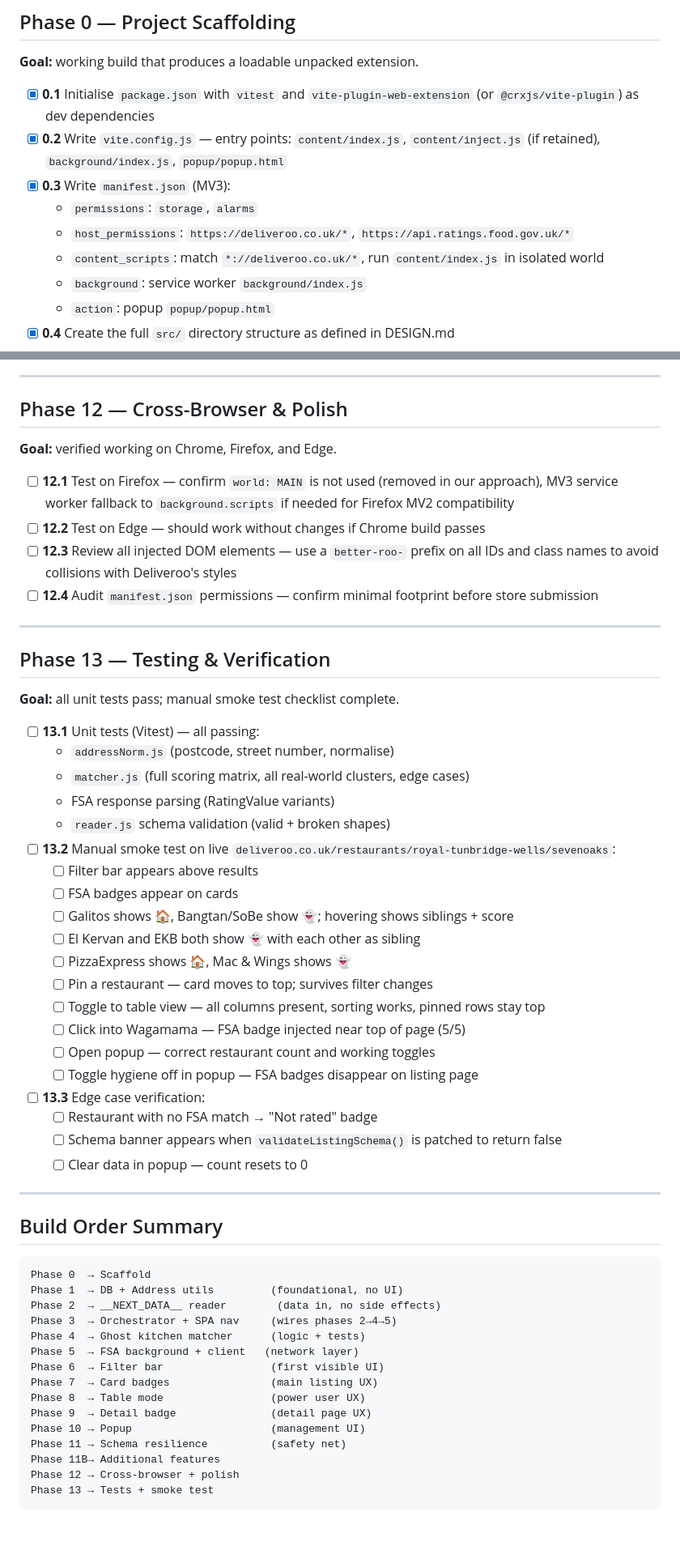
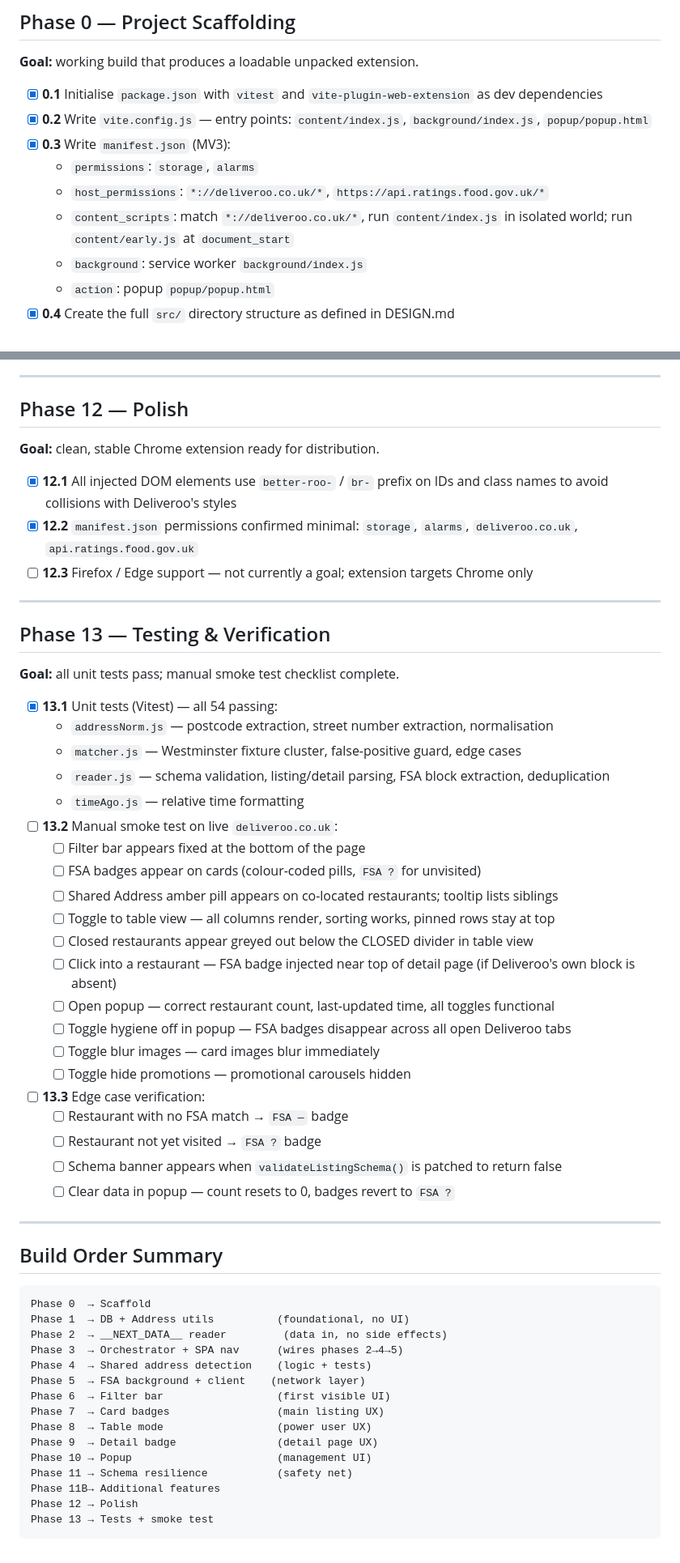
Before and after one commit to RemixHorse/Better-Roo-Extension, a Markdown page: PLAN.md, 2 parts joined by grey strips. Shown at 81% size. Rendered like a GitHub page.

````diff
--- a/PLAN.md
+++ b/PLAN.md
@@ -19,12 +19,12 @@ Several findings from API research (see `API.md`) supersede the original design
 
 **Goal:** working build that produces a loadable unpacked extension.
 
-- [x] **0.1** Initialise `package.json` with `vitest` and `vite-plugin-web-extension` (or `@crxjs/vite-plugin`) as dev dependencies
-- [x] **0.2** Write `vite.config.js` — entry points: `content/index.js`, `content/inject.js` (if retained), `background/index.js`, `popup/popup.html`
+- [x] **0.1** Initialise `package.json` with `vitest` and `vite-plugin-web-extension` as dev dependencies
+- [x] **0.2** Write `vite.config.js` — entry points: `content/index.js`, `background/index.js`, `popup/popup.html`
 - [x] **0.3** Write `manifest.json` (MV3):
   - `permissions`: `storage`, `alarms`
-  - `host_permissions`: `https://deliveroo.co.uk/*`, `https://api.ratings.food.gov.uk/*`
-  - `content_scripts`: match `*://deliveroo.co.uk/*`, run `content/index.js` in isolated world
+  - `host_permissions`: `*://deliveroo.co.uk/*`, `https://api.ratings.food.gov.uk/*`
+  - `content_scripts`: match `*://deliveroo.co.uk/*`, run `content/index.js` in isolated world; run `content/early.js` at `document_start`
   - `background`: service worker `background/index.js`
   - `action`: popup `popup/popup.html`
 - [x] **0.4** Create the full `src/` directory structure as defined in DESIGN.md
@@ -262,13 +243,12 @@ Several findings from API research (see `API.md`) supersede the original design
 ---
 
-## Phase 12 — Cross-Browser & Polish
+## Phase 12 — Polish
 
-**Goal:** verified working on Chrome, Firefox, and Edge.
+**Goal:** clean, stable Chrome extension ready for distribution.
 
-- [ ] **12.1** Test on Firefox — confirm `world: MAIN` is not used (removed in our approach), MV3 service worker fallback to `background.scripts` if needed for Firefox MV2 compatibility
-- [ ] **12.2** Test on Edge — should work without changes if Chrome build passes
-- [ ] **12.3** Review all injected DOM elements — use a `better-roo-` prefix on all IDs and class names to avoid collisions with Deliveroo's styles
-- [ ] **12.4** Audit `manifest.json` permissions — confirm minimal footprint before store submission
+- [x] **12.1** All injected DOM elements use `better-roo-` / `br-` prefix on IDs and class names to avoid collisions with Deliveroo's styles
+- [x] **12.2** `manifest.json` permissions confirmed minimal: `storage`, `alarms`, `deliveroo.co.uk`, `api.ratings.food.gov.uk`
+- [ ] **12.3** Firefox / Edge support — not currently a goal; extension targets Chrome only
 
 ---
 
@@ -276,26 +256,27 @@ Several findings from API research (see `API.md`) supersede the original design
 
 **Goal:** all unit tests pass; manual smoke test checklist complete.
 
-- [ ] **13.1** Unit tests (Vitest) — all passing:
-  - `addressNorm.js` (postcode, street number, normalise)
-  - `matcher.js` (full scoring matrix, all real-world clusters, edge cases)
-  - FSA response parsing (RatingValue variants)
-  - `reader.js` schema validation (valid + broken shapes)
-- [ ] **13.2** Manual smoke test on live `deliveroo.co.uk/restaurants/royal-tunbridge-wells/sevenoaks`:
-  - [ ] Filter bar appears above results
-  - [ ] FSA badges appear on cards
-  - [ ] Galitos shows 🏠, Bangtan/SoBe show 👻; hovering shows siblings + score
-  - [ ] El Kervan and EKB both show 👻 with each other as sibling
-  - [ ] PizzaExpress shows 🏠, Mac & Wings shows 👻
-  - [ ] Pin a restaurant — card moves to top; survives filter changes
-  - [ ] Toggle to table view — all columns present, sorting works, pinned rows stay top
-  - [ ] Click into Wagamama — FSA badge injected near top of page (5/5)
-  - [ ] Open popup — correct restaurant count and working toggles
-  - [ ] Toggle hygiene off in popup — FSA badges disappear on listing page
+- [x] **13.1** Unit tests (Vitest) — all 54 passing:
+  - `addressNorm.js` — postcode extraction, street number extraction, normalisation
+  - `matcher.js` — Westminster fixture cluster, false-positive guard, edge cases
+  - `reader.js` — schema validation, listing/detail parsing, FSA block extraction, deduplication
+  - `timeAgo.js` — relative time formatting
+- [ ] **13.2** Manual smoke test on live `deliveroo.co.uk`:
+  - [ ] Filter bar appears fixed at the bottom of the page
+  - [ ] FSA badges appear on cards (colour-coded pills, `FSA ?` for unvisited)
+  - [ ] Shared Address amber pill appears on co-located restaurants; tooltip lists siblings
+  - [ ] Toggle to table view — all columns render, sorting works, pinned rows stay at top
+  - [ ] Closed restaurants appear greyed out below the CLOSED divider in table view
+  - [ ] Click into a restaurant — FSA badge injected near top of detail page (if Deliveroo's own block is absent)
+  - [ ] Open popup — correct restaurant count, last-updated time, all toggles functional
+  - [ ] Toggle hygiene off in popup — FSA badges disappear across all open Deliveroo tabs
+  - [ ] Toggle blur images — card images blur immediately
+  - [ ] Toggle hide promotions — promotional carousels hidden
 - [ ] **13.3** Edge case verification:
-  - [ ] Restaurant with no FSA match → "Not rated" badge
+  - [ ] Restaurant with no FSA match → `FSA —` badge
+  - [ ] Restaurant not yet visited → `FSA ?` badge
   - [ ] Schema banner appears when `validateListingSchema()` is patched to return false
-  - [ ] Clear data in popup — count resets to 0
+  - [ ] Clear data in popup — count resets to 0, badges revert to `FSA ?`
 
 ---
 
@@ -303,18 +284,18 @@ Several findings from API research (see `API.md`) supersede the original design
 
 ```
 Phase 0  → Scaffold
-Phase 1  → DB + Address utils         (foundational, no UI)
-Phase 2  → __NEXT_DATA__ reader        (data in, no side effects)
-Phase 3  → Orchestrator + SPA nav     (wires phases 2→4→5)
-Phase 4  → Ghost kitchen matcher      (logic + tests)
-Phase 5  → FSA background + client   (network layer)
-Phase 6  → Filter bar                 (first visible UI)
-Phase 7  → Card badges                (main listing UX)
-Phase 8  → Table mode                 (power user UX)
-Phase 9  → Detail badge               (detail page UX)
-Phase 10 → Popup                      (management UI)
-Phase 11 → Schema resilience          (safety net)
+Phase 1  → DB + Address utils          (foundational, no UI)
+Phase 2  → __NEXT_DATA__ reader         (data in, no side effects)
+Phase 3  → Orchestrator + SPA nav      (wires phases 2→4→5)
+Phase 4  → Shared address detection    (logic + tests)
+Phase 5  → FSA background + client    (network layer)
+Phase 6  → Filter bar                  (first visible UI)
+Phase 7  → Card badges                 (main listing UX)
+Phase 8  → Table mode                  (power user UX)
+Phase 9  → Detail badge                (detail page UX)
+Phase 10 → Popup                       (management UI)
+Phase 11 → Schema resilience           (safety net)
 Phase 11B→ Additional features
-Phase 12 → Cross-browser + polish
+Phase 12 → Polish
 Phase 13 → Tests + smoke test
 ```
````
Also changed, not shown: other parts of PLAN.md (+89 -108 lines).
